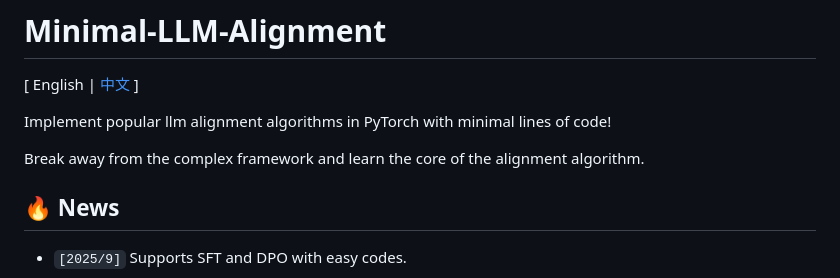
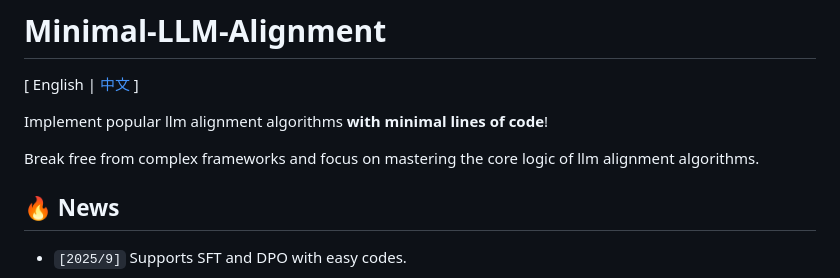
Before and after one commit to zht8506/Minimal-LLM-Alignment, a Markdown page: README.md, the part around the change. GitHub-like rendering.

```diff
--- a/README.md
+++ b/README.md
@@ -2,9 +2,9 @@
 
 \[ English | [中文](README_zh.md) \]
 
-Implement popular llm alignment algorithms in PyTorch with minimal lines of code!
+Implement popular llm alignment algorithms **with minimal lines of code**!
 
-Break away from the complex framework and learn the core of the alignment algorithm.
+Break free from complex frameworks and focus on mastering the core logic of llm alignment algorithms.
 
 
 ## 🔥 News
```
